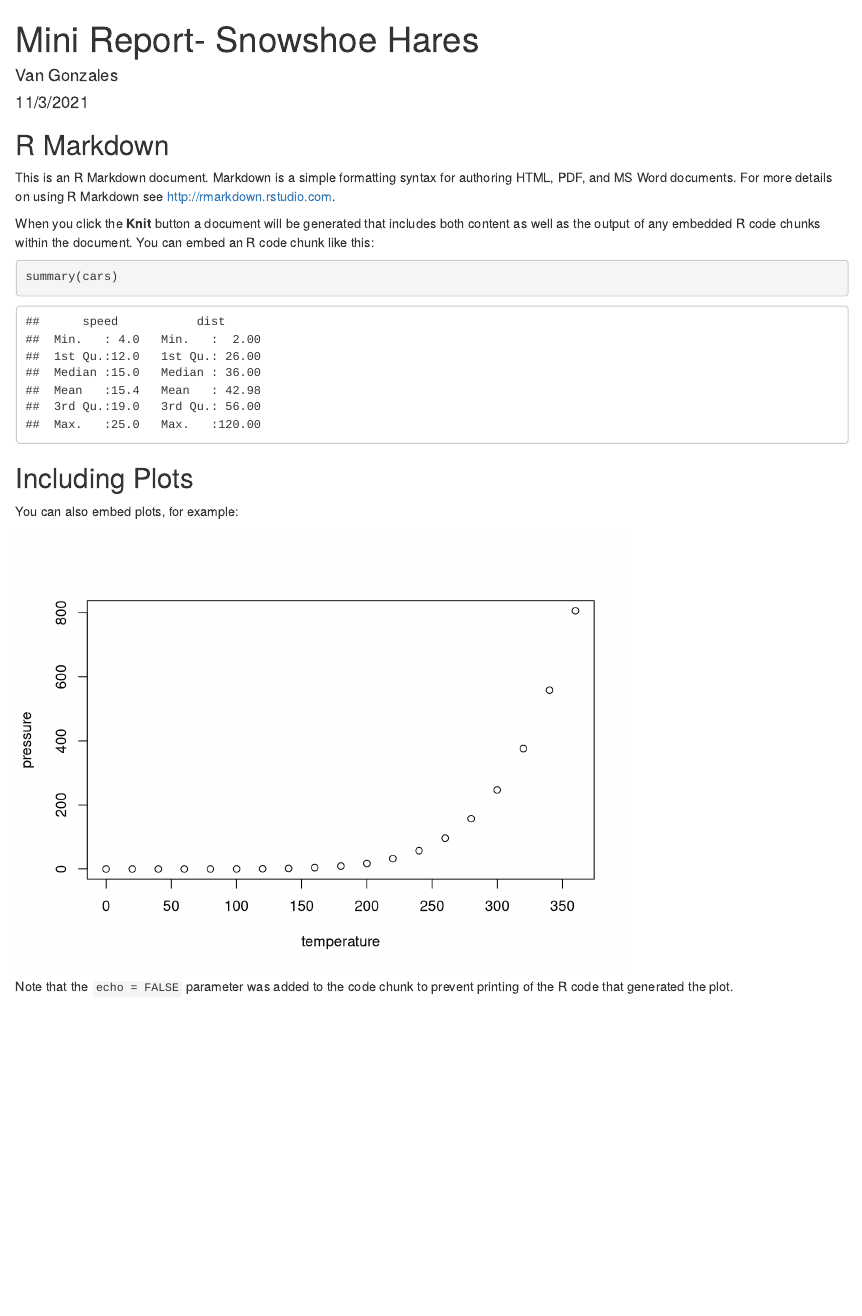
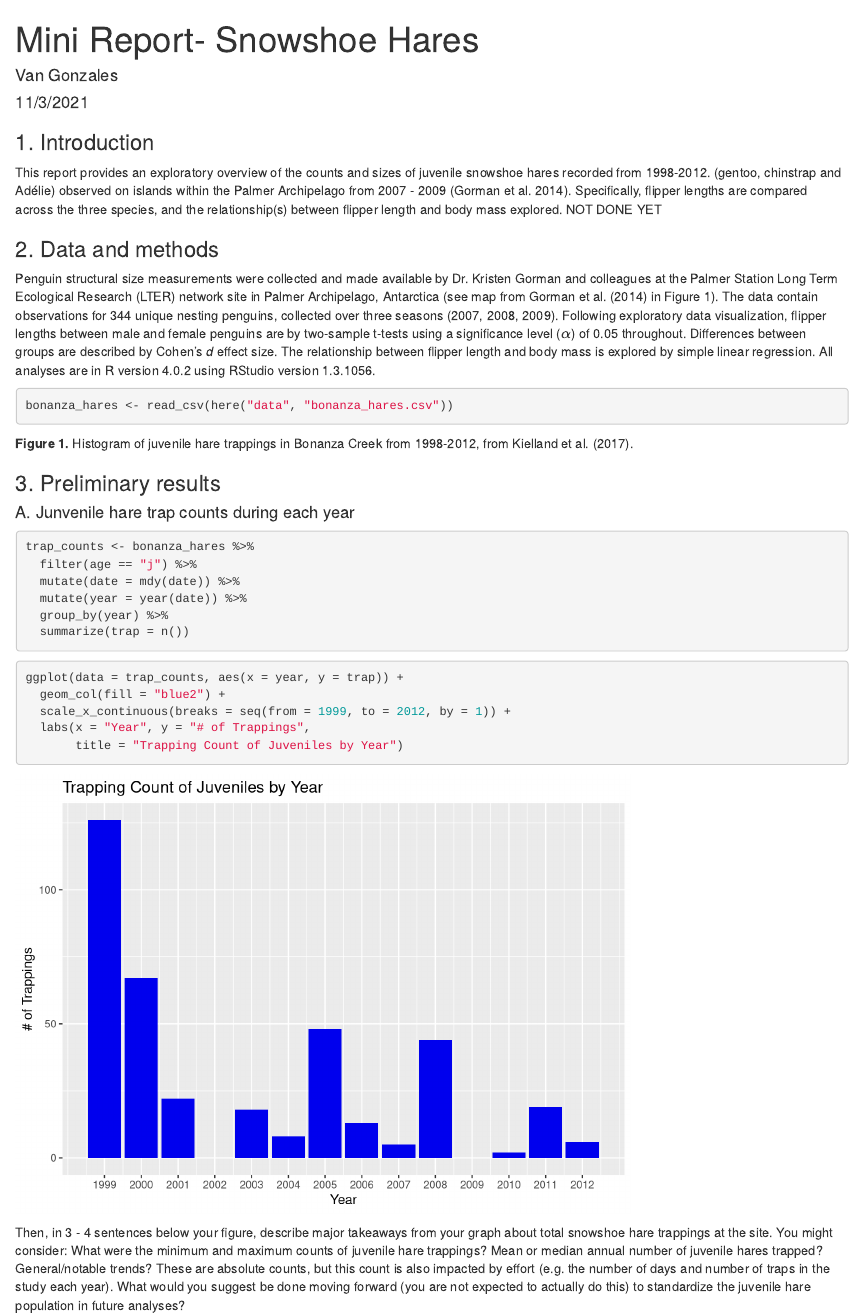
Before and after one commit to savanagonzales/esm206_a4, an R Markdown document (van_gonzales_snowshoe_report.Rmd): the page in a window 1100 px wide, from its top. Rendered offline with R 4.5, knitr and Pandoc, with nearby package versions.

Commit message:
commit through task 2.3

````diff
--- a/van_gonzales_snowshoe_report.Rmd
+++ b/van_gonzales_snowshoe_report.Rmd
@@ -4,6 +4,7 @@ author: "Van Gonzales"
 date: "11/3/2021"
 output: html_document
 ---
-
 ```{r setup, include=FALSE}
-knitr::opts_chunk$set(echo = TRUE)
+knitr::opts_chunk$set(echo = TRUE, message = FALSE, warning = FALSE) #Change these two to false in the end (message and warning)
+library(tidyverse)
+library(here)
@@ -10,21 +15,43 @@ knitr::opts_chunk$set(echo = TRUE)
 ```
 
-## R Markdown
+### 1. Introduction
 
-This is an R Markdown document. Markdown is a simple formatting syntax for authoring HTML, PDF, and MS Word documents. For more details on using R Markdown see <http://rmarkdown.rstudio.com>.
+This report provides an exploratory overview of the counts and sizes of juvenile snowshoe hares recorded from 1998-2012. (gentoo, chinstrap and Adélie) observed on islands within the Palmer Archipelago from 2007 - 2009 (Gorman et al. 2014). Specifically, flipper lengths are compared across the three species, and the relationship(s) between flipper length and body mass explored. NOT DONE YET
 
-When you click the **Knit** button a document will be generated that includes both content as well as the output of any embedded R code chunks within the document. You can embed an R code chunk like this:
+### 2. Data and methods
 
-```{r cars}
-summary(cars)
+Penguin structural size measurements were collected and made available by Dr. Kristen Gorman and colleagues at the Palmer Station Long Term Ecological Research (LTER) network site in Palmer Archipelago, Antarctica (see map from Gorman et al. (2014) in Figure 1). The data contain observations for 344 unique nesting penguins, collected over three seasons (2007, 2008, 2009). Following exploratory data visualization, flipper lengths between male and female penguins are by two-sample t-tests using a significance level ($\alpha$) of 0.05 throughout. Differences between groups are described by Cohen's *d* effect size. The relationship between flipper length and body mass is explored by simple linear regression. All analyses are in R version 4.0.2 using RStudio version 1.3.1056.
+
+```{r}
+bonanza_hares <- read_csv(here("data", "bonanza_hares.csv"))
 ```
 
-## Including Plots
+**Figure 1.** Histogram of juvenile hare trappings in Bonanza Creek from 1998-2012, from Kielland et al. (2017).
 
-You can also embed plots, for example:
+### 3. Preliminary results
 
-```{r pressure, echo=FALSE}
-plot(pressure)
+#### A. Junvenile hare trap counts during each year
+```{r}
+trap_counts <- bonanza_hares %>%
+  filter(age == "j") %>%
+  mutate(date = mdy(date)) %>%
+  mutate(year = year(date)) %>%
+  group_by(year) %>%
+  summarize(trap = n())
 ```
 
-Note that the `echo = FALSE` parameter was added to the code chunk to prevent printing of the R code that generated the plot.
+
+```{r}
+ggplot(data = trap_counts, aes(x = year, y = trap)) +
+  geom_col(fill = "blue2") +
+  scale_x_continuous(breaks = seq(from = 1999, to = 2012, by = 1)) +
+  labs(x = "Year", y = "# of Trappings",
+       title = "Trapping Count of Juveniles by Year")
+
+```
+
+Then, in 3 - 4 sentences below your figure, describe major takeaways from your graph about total snowshoe hare trappings at the site. You might consider:
+What were the minimum and maximum counts of juvenile hare trappings?
+Mean or median annual number of juvenile hares trapped?
+General/notable trends?
+These are absolute counts, but this count is also impacted by effort (e.g. the number of days and number of traps in the study each year). What would you suggest be done moving forward (you are not expected to actually do this) to standardize the juvenile hare population in future analyses?
````
Also changed, not shown: van_gonzales_snowshoe_report.html (added), van_gonzales_snowshoe_report.Rmd (4 more changed lines), 1 other file.
